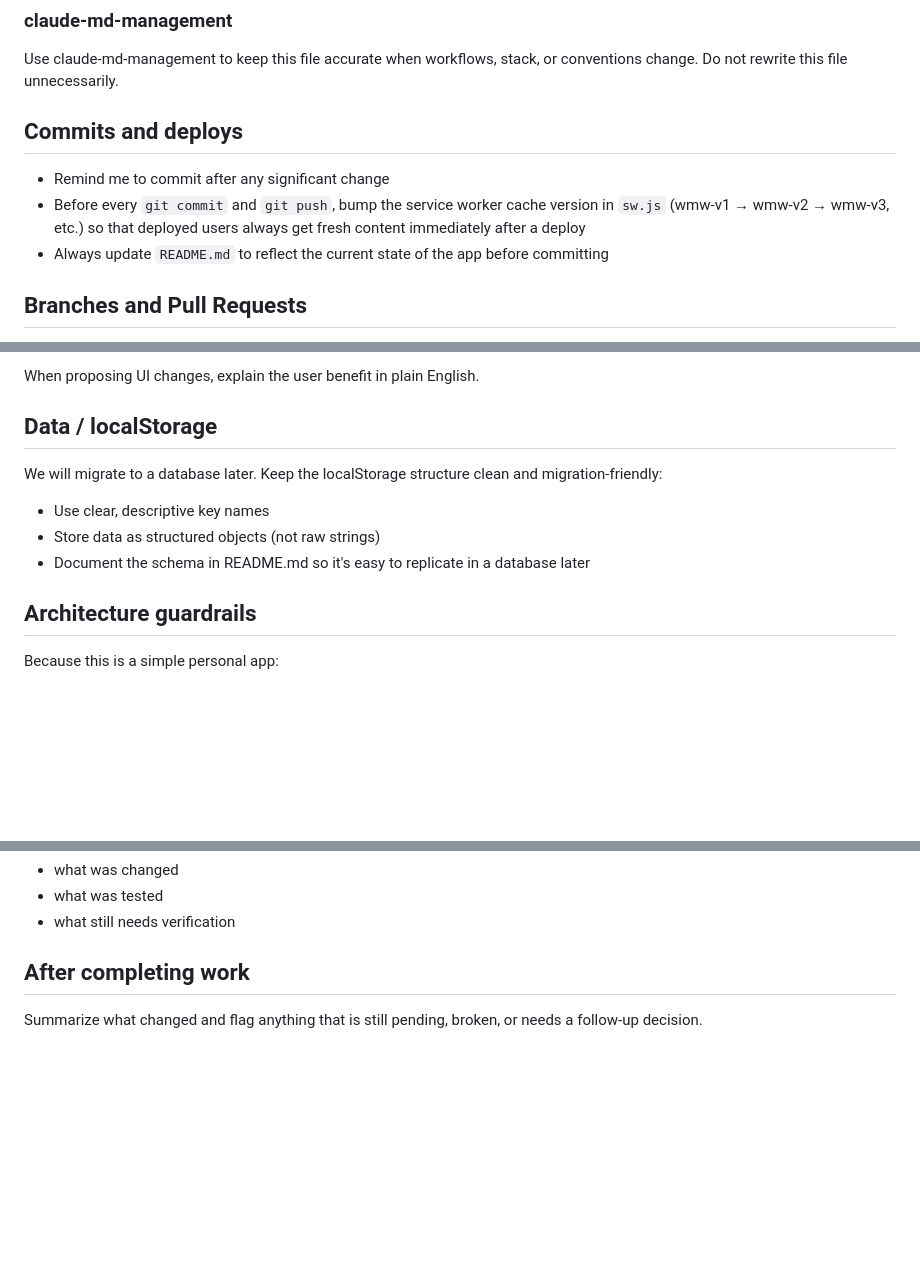
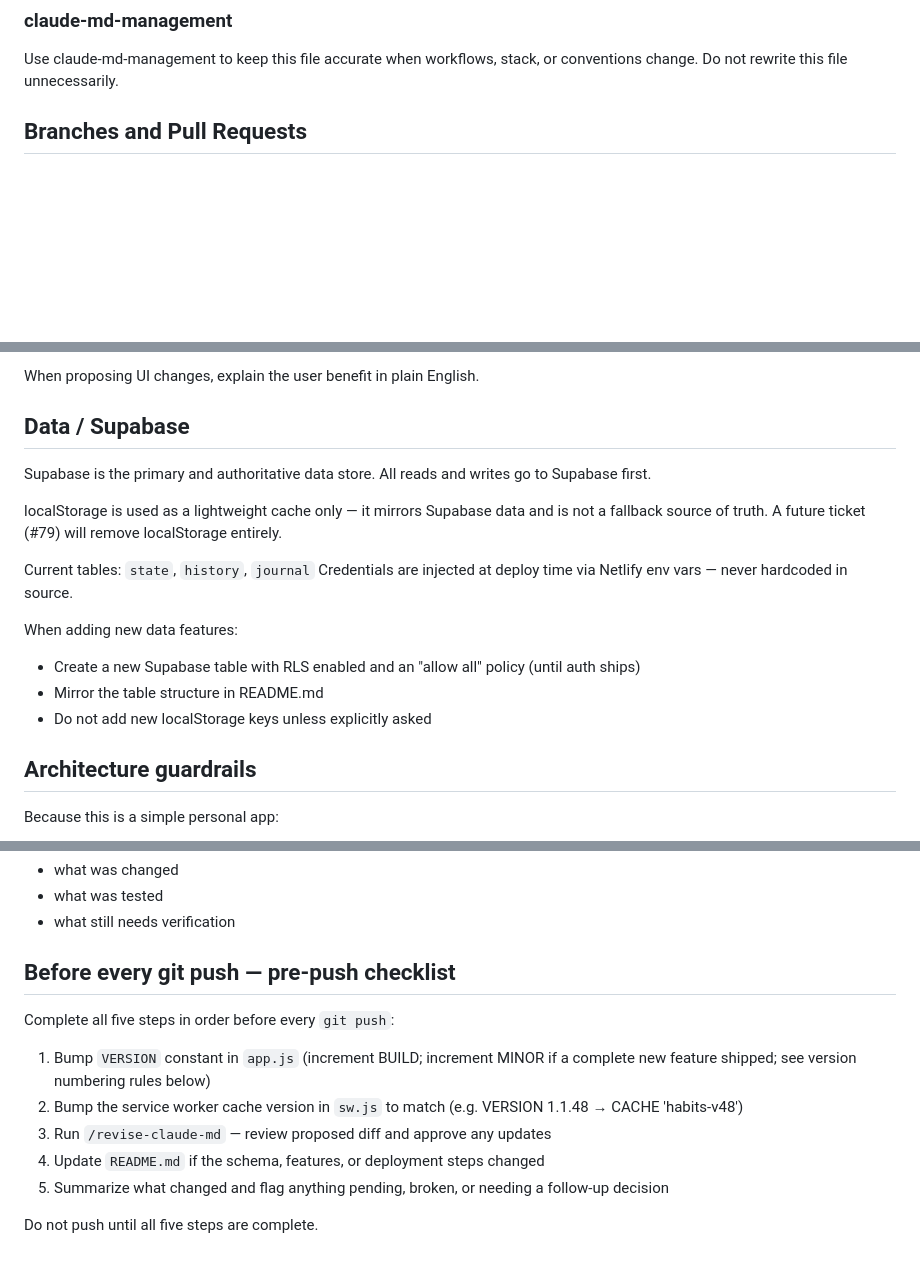
Before and after one commit to chrisaug21/habits, a Markdown page: CLAUDE.md, 3 parts joined by grey strips. Drawn GitHub-style; blank space fills up the shorter version.

Commit message:
Improve CLAUDE.md: a few additional rules to ensure CC keeps CLAUDE.md up to date before pushing

```diff
--- a/CLAUDE.md
+++ b/CLAUDE.md
@@ -115,10 +115,6 @@ Use it to simplify recently changed code without changing behavior.
 Use claude-md-management to keep this file accurate when workflows, stack, or conventions change.
 Do not rewrite this file unnecessarily.
 
-## Commits and deploys
-- Remind me to commit after any significant change
-- Before every `git commit` and `git push`, bump the service worker cache version in `sw.js` (wmw-v1 → wmw-v2 → wmw-v3, etc.) so that deployed users always get fresh content immediately after a deploy
-- Always update `README.md` to reflect the current state of the app before committing
 
 ## Branches and Pull Requests
 - Branch names must follow the format `ca/<issue-number>-<short-description>` (e.g. `ca/42-test-mode`)
@@ -148,11 +145,19 @@ For UI decisions:
 
 When proposing UI changes, explain the user benefit in plain English.
 
-## Data / localStorage
-We will migrate to a database later. Keep the localStorage structure clean and migration-friendly:
-- Use clear, descriptive key names
-- Store data as structured objects (not raw strings)
-- Document the schema in README.md so it's easy to replicate in a database later
+## Data / Supabase
+Supabase is the primary and authoritative data store. All reads and writes go to Supabase first.
+
+localStorage is used as a lightweight cache only — it mirrors Supabase data and is not a fallback
+source of truth. A future ticket (#79) will remove localStorage entirely.
+
+Current tables: `state`, `history`, `journal`
+Credentials are injected at deploy time via Netlify env vars — never hardcoded in source.
+
+When adding new data features:
+- Create a new Supabase table with RLS enabled and an "allow all" policy (until auth ships)
+- Mirror the table structure in README.md
+- Do not add new localStorage keys unless explicitly asked
 
 ## Architecture guardrails
 Because this is a simple personal app:
@@ -202,5 +207,16 @@ When reporting back, distinguish clearly between:
 - what was tested
 - what still needs verification
 
-## After completing work
-Summarize what changed and flag anything that is still pending, broken, or needs a follow-up decision.
+## Before every git push — pre-push checklist
+Complete all five steps in order before every `git push`:
+
+1. Bump `VERSION` constant in `app.js` (increment BUILD; increment MINOR if
+   a complete new feature shipped; see version numbering rules below)
+2. Bump the service worker cache version in `sw.js` to match
+   (e.g. VERSION 1.1.48 → CACHE 'habits-v48')
+3. Run `/revise-claude-md` — review proposed diff and approve any updates
+4. Update `README.md` if the schema, features, or deployment steps changed
+5. Summarize what changed and flag anything pending, broken, or needing
+   a follow-up decision
+
+Do not push until all five steps are complete.
```
Also changed, not shown: other parts of CLAUDE.md (+3 -2 lines).
